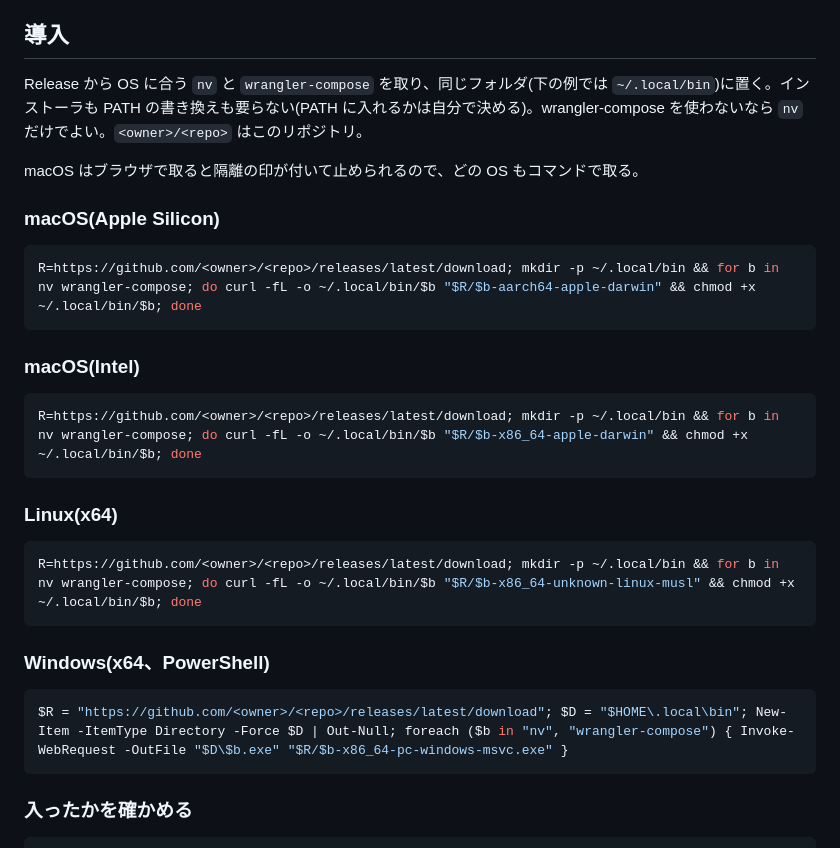
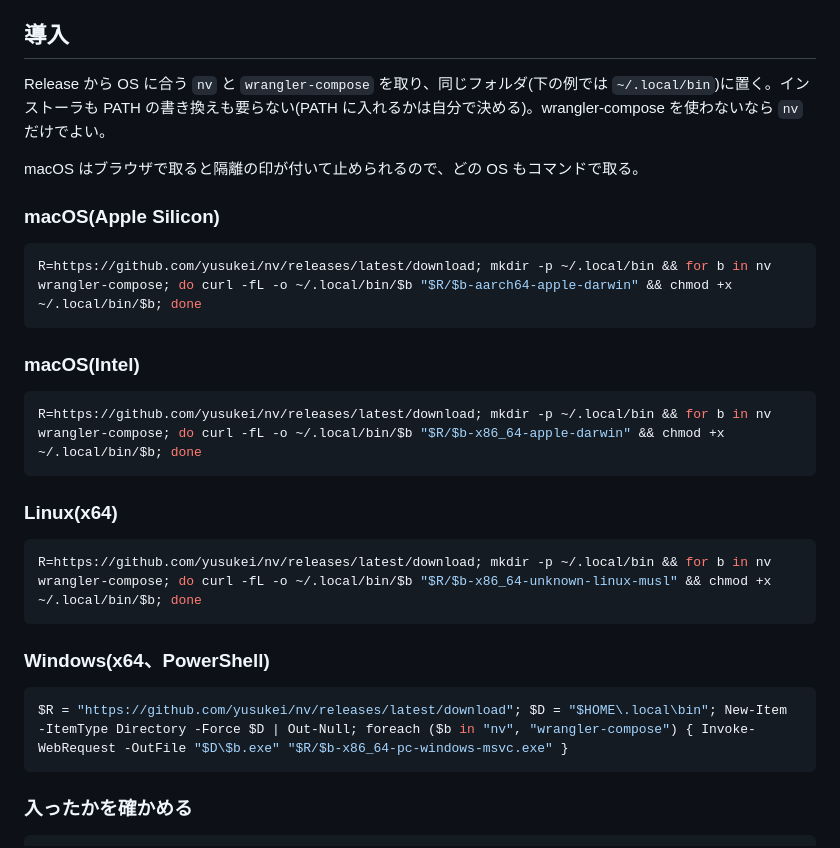
Before and after one commit to yusukei/nv, a Markdown page: README.md, the part around the change. Rendered like a GitHub page.

Commit message:
docs: README の導入コマンドに実際のリポジトリ名を書く
Co-Authored-By: Claude Opus 5.5 <noreply@anthropic.com>

````diff
--- a/README.md
+++ b/README.md
@@ -15,32 +15,32 @@
 
 ## 導入
 
-Release から OS に合う `nv` と `wrangler-compose` を取り、同じフォルダ(下の例では `~/.local/bin`)に置く。インストーラも PATH の書き換えも要らない(PATH に入れるかは自分で決める)。wrangler-compose を使わないなら `nv` だけでよい。`<owner>/<repo>` はこのリポジトリ。
+Release から OS に合う `nv` と `wrangler-compose` を取り、同じフォルダ(下の例では `~/.local/bin`)に置く。インストーラも PATH の書き換えも要らない(PATH に入れるかは自分で決める)。wrangler-compose を使わないなら `nv` だけでよい。
 
 macOS はブラウザで取ると隔離の印が付いて止められるので、どの OS もコマンドで取る。
 
 ### macOS(Apple Silicon)
 
 ```bash
-R=https://github.com/<owner>/<repo>/releases/latest/download; mkdir -p ~/.local/bin && for b in nv wrangler-compose; do curl -fL -o ~/.local/bin/$b "$R/$b-aarch64-apple-darwin" && chmod +x ~/.local/bin/$b; done
+R=https://github.com/yusukei/nv/releases/latest/download; mkdir -p ~/.local/bin && for b in nv wrangler-compose; do curl -fL -o ~/.local/bin/$b "$R/$b-aarch64-apple-darwin" && chmod +x ~/.local/bin/$b; done
 ```
 
 ### macOS(Intel)
 
 ```bash
-R=https://github.com/<owner>/<repo>/releases/latest/download; mkdir -p ~/.local/bin && for b in nv wrangler-compose; do curl -fL -o ~/.local/bin/$b "$R/$b-x86_64-apple-darwin" && chmod +x ~/.local/bin/$b; done
+R=https://github.com/yusukei/nv/releases/latest/download; mkdir -p ~/.local/bin && for b in nv wrangler-compose; do curl -fL -o ~/.local/bin/$b "$R/$b-x86_64-apple-darwin" && chmod +x ~/.local/bin/$b; done
 ```
 
 ### Linux(x64)
 
 ```bash
-R=https://github.com/<owner>/<repo>/releases/latest/download; mkdir -p ~/.local/bin && for b in nv wrangler-compose; do curl -fL -o ~/.local/bin/$b "$R/$b-x86_64-unknown-linux-musl" && chmod +x ~/.local/bin/$b; done
+R=https://github.com/yusukei/nv/releases/latest/download; mkdir -p ~/.local/bin && for b in nv wrangler-compose; do curl -fL -o ~/.local/bin/$b "$R/$b-x86_64-unknown-linux-musl" && chmod +x ~/.local/bin/$b; done
 ```
 
 ### Windows(x64、PowerShell)
 
 ```powershell
-$R = "https://github.com/<owner>/<repo>/releases/latest/download"; $D = "$HOME\.local\bin"; New-Item -ItemType Directory -Force $D | Out-Null; foreach ($b in "nv", "wrangler-compose") { Invoke-WebRequest -OutFile "$D\$b.exe" "$R/$b-x86_64-pc-windows-msvc.exe" }
+$R = "https://github.com/yusukei/nv/releases/latest/download"; $D = "$HOME\.local\bin"; New-Item -ItemType Directory -Force $D | Out-Null; foreach ($b in "nv", "wrangler-compose") { Invoke-WebRequest -OutFile "$D\$b.exe" "$R/$b-x86_64-pc-windows-msvc.exe" }
 ```
 
 ### 入ったかを確かめる
````
